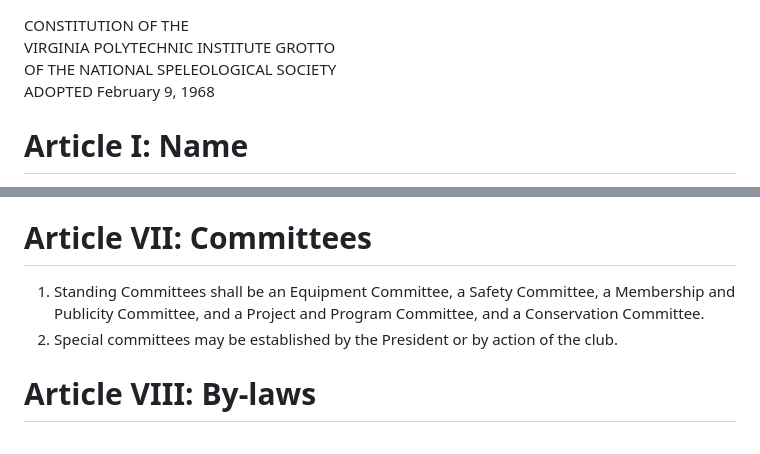
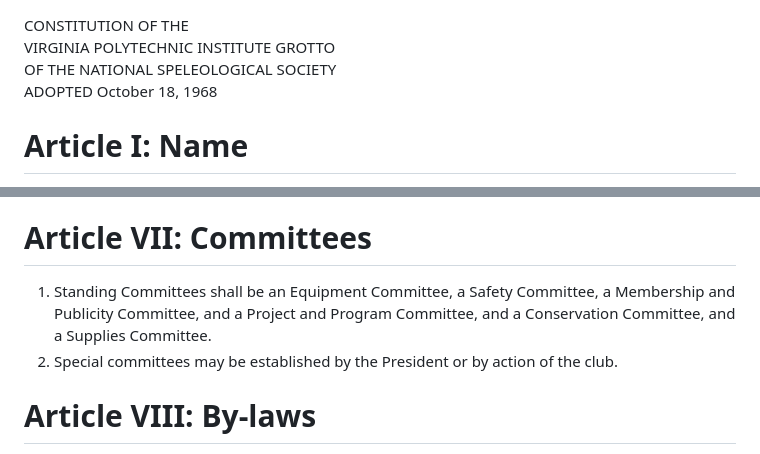
Before and after one commit to paulwalko/vpicc-constitution, a Markdown page: CONSTITUTION.md, 2 parts joined by grey strips. Drawn GitHub-style.

```diff
--- a/CONSTITUTION.md
+++ b/CONSTITUTION.md
@@ -1,7 +1,7 @@
 CONSTITUTION OF THE
 VIRGINIA POLYTECHNIC INSTITUTE GROTTO
 OF THE NATIONAL SPELEOLOGICAL SOCIETY
-ADOPTED February 9, 1968
+ADOPTED October 18, 1968
 
 
 # Article I: Name
@@ -72,7 +72,7 @@ Adviser(s) shall be elected from the faculty subject to the approval of the Virg
 1. Special meetings may be called at anytime by the president, and must be called by him upon petition of 10% of the active members.
 
 # Article VII: Committees
-1. Standing Committees shall be an Equipment Committee, a Safety Committee, a Membership and Publicity Committee, and a Project and Program Committee, and a Conservation Committee.
+1. Standing Committees shall be an Equipment Committee, a Safety Committee, a Membership and Publicity Committee, and a Project and Program Committee, and a Conservation Committee, and a Supplies Committee.
 1. Special committees may be established by the President or by action of the club.
 
 # Article VIII: By-laws
```
Also changed, not shown: BY-LAWS.md (+12 -1 lines).
